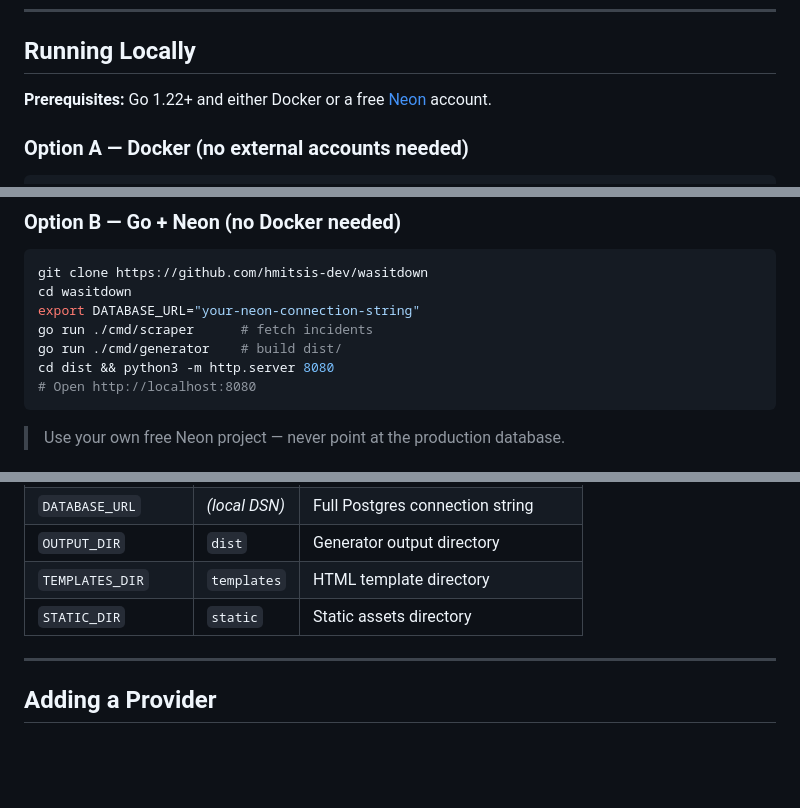
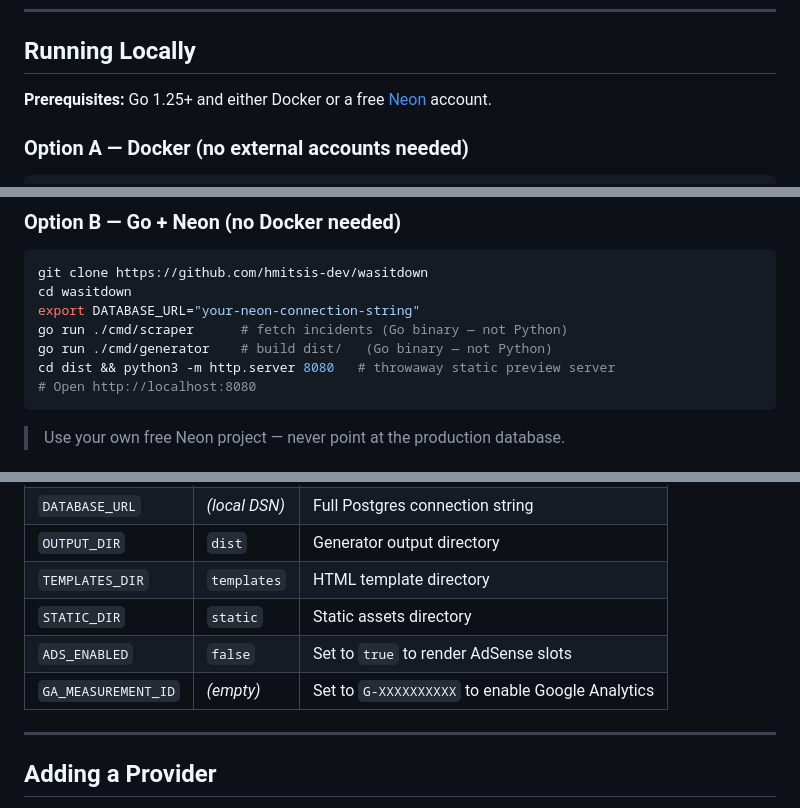
Before and after one commit to hmitsis-dev/wasitdown, a Markdown page: README.md, 3 parts joined by grey strips. GitHub-like rendering; blank space fills up the shorter version.

Commit message:
docs: fix Go version, add missing env vars, clarify python preview note
- Go 1.22+ → 1.25 (required by pgx/v5 v5.9.1)
- Add ADS_ENABLED and GA_MEASUREMENT_ID to env vars table
- Annotate Option B python3 line as throwaway static preview, not app code

https://claude.ai/code/session_01RKdiZJsGLiZdynNwupGff6

````diff
--- a/README.md
+++ b/README.md
@@ -42,7 +42,7 @@ All status page polling is outbound HTTP GET only. The site is pure static HTML
 
 ## Running Locally
 
-**Prerequisites:** Go 1.22+ and either Docker or a free [Neon](https://neon.tech) account.
+**Prerequisites:** Go 1.25+ and either Docker or a free [Neon](https://neon.tech) account.
 
 ### Option A — Docker (no external accounts needed)
 
@@ -62,9 +62,9 @@ Starts a local Postgres, scraper, generator, and nginx all in one command.
 git clone https://github.com/hmitsis-dev/wasitdown
 cd wasitdown
 export DATABASE_URL="your-neon-connection-string"
-go run ./cmd/scraper      # fetch incidents
-go run ./cmd/generator    # build dist/
-cd dist && python3 -m http.server 8080
+go run ./cmd/scraper      # fetch incidents (Go binary — not Python)
+go run ./cmd/generator    # build dist/   (Go binary — not Python)
+cd dist && python3 -m http.server 8080   # throwaway static preview server
 # Open http://localhost:8080
 ```
 
@@ -79,6 +79,8 @@ cd dist && python3 -m http.server 8080
 | `OUTPUT_DIR` | `dist` | Generator output directory |
 | `TEMPLATES_DIR` | `templates` | HTML template directory |
 | `STATIC_DIR` | `static` | Static assets directory |
+| `ADS_ENABLED` | `false` | Set to `true` to render AdSense slots |
+| `GA_MEASUREMENT_ID` | _(empty)_ | Set to `G-XXXXXXXXXX` to enable Google Analytics |
 
 ---
 
````
Also changed, not shown: other parts of README.md (+1 -1 lines).
